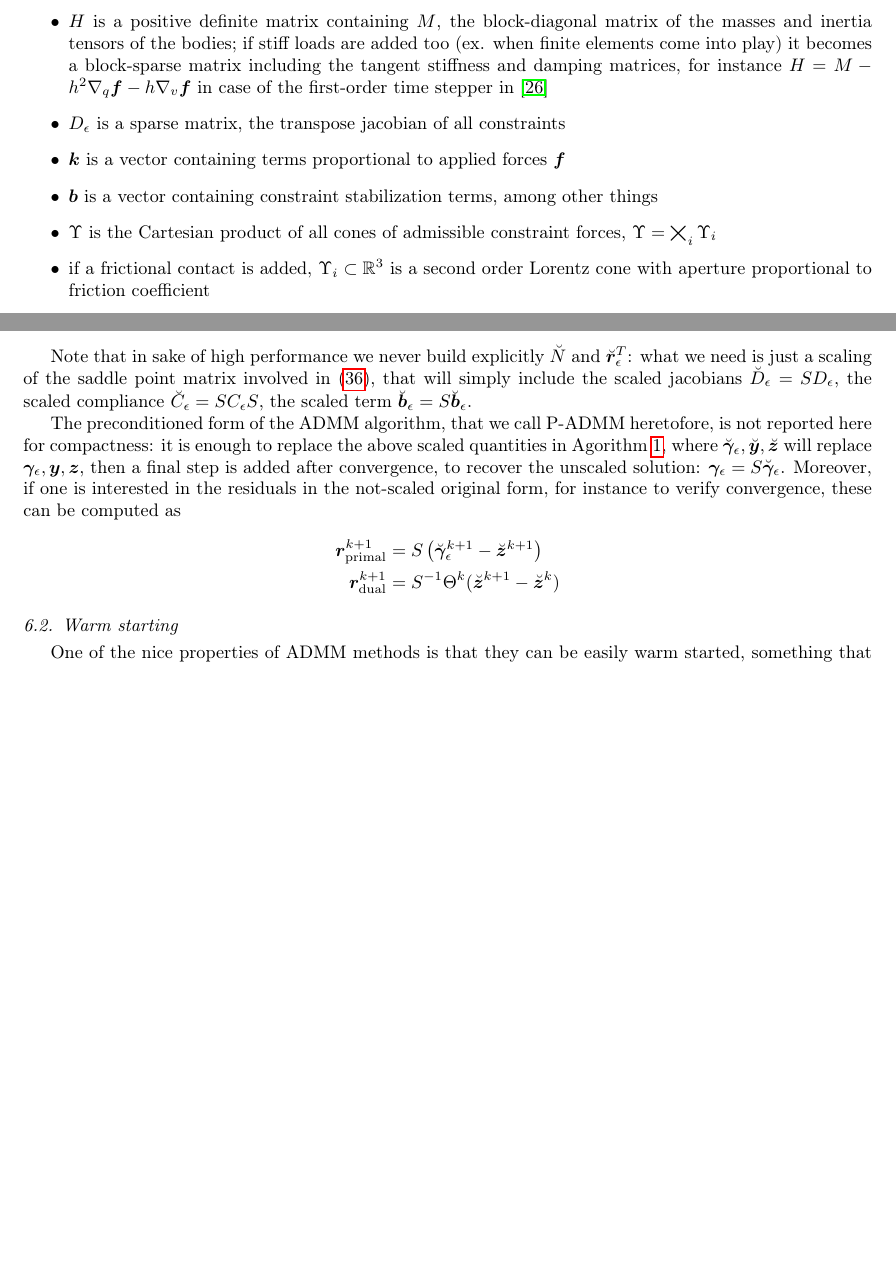
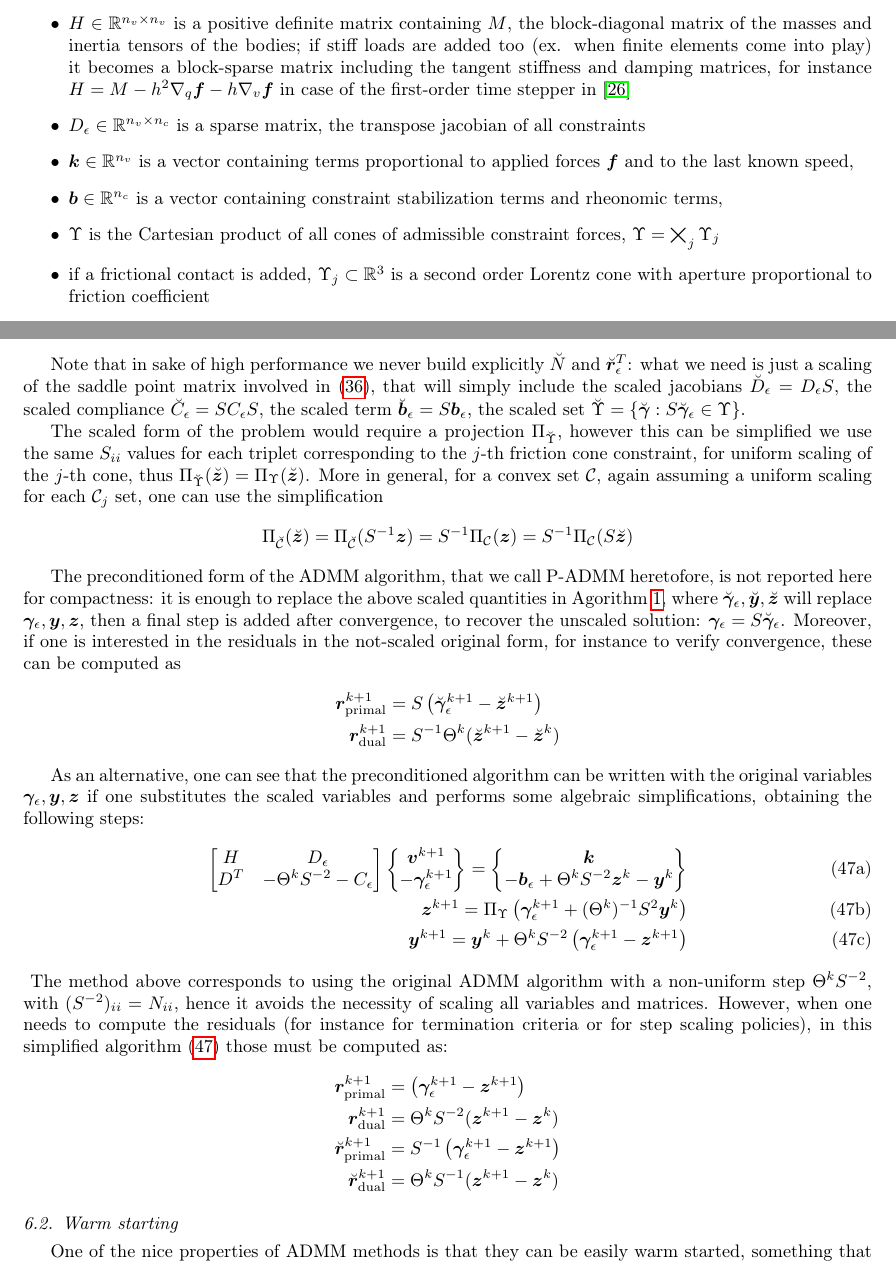
Before and after one commit to DigitalDynamicsLab/papers, a LaTeX paper (2021/ADMM_journal/author.tex): two parts of pages 4 and 11 of 20 before the commit and two parts of pages 4 and 11 of 21 after it, joined at a grey line, cut at the place of the change, the shorter picture padded with empty space. Compiled offline with pdfLaTeX.

Commit message:
Added the supersimplified form of the preconditioned ADMM Corrected typos

```diff
--- a/2021/ADMM_journal/author.tex
+++ b/2021/ADMM_journal/author.tex
@@ -312,18 +312,19 @@ Different time stepping schemes have been proposed for MDIs, here we refer to th
 
 where
 \begin{itemize}
-		\item unknown $\vect{v}$ is the speed at the end of the time step $h$
-		\item unknown $\vect{\gamma}_\epsilon$ is the reaction in contacts and bilateral joints, a vector-signed measure with Lebesgue decomposition in atomic parts (impacts) and continuous parts (continuous reactions)
-    \item $H$ is a positive definite matrix containing $M$, the block-diagonal matrix of the masses and inertia tensors of the bodies; if stiff
+		\item unknown $\vect{v} \in \mathbb{R}^{n_v}$ is the speed at the end of the time step $h$
+		\item unknown $\vect{\gamma}_\epsilon \in \mathbb{R}^{n_c}$ is the reaction in contacts and bilateral joints, a vector-signed measure with Lebesgue decomposition in atomic parts (impacts) and continuous parts (continuous reactions)
+    \item $H \in \mathbb{R}^{n_v \times n_v}$ is a positive definite matrix containing $M$,
+		the block-diagonal matrix of the masses and inertia tensors of the bodies; if stiff
 		loads are added too (ex. when finite elements come into play) it becomes a block-sparse matrix including the tangent stiffness and damping matrices,
 		for instance $H=M-{h^2}\nabla_q\vect{f}-{h}\nabla_v\vect{f}$ in case of the first-order time stepper in \cite{TasoraAnitescuCMAME10}
-    \item $D_\epsilon$ is a sparse matrix, the transpose jacobian of all constraints
-    \item $\vect{k}$ is a vector containing terms proportional to applied forces $\vect{f}$
-    \item $\vect{b}$ is a vector containing constraint stabilization terms, among other things
-    \item $\Upsilon$ is the Cartesian product of all cones of admissible constraint forces, $\Upsilon = \bigtimes_i \Upsilon_i$
-    \item if a frictional contact is added, $\Upsilon_i \subset \mathbb{R}^3$ is a second order Lorentz cone with aperture proportional to friction coefficient
-    \item if a bilateral constraint is added, $\Upsilon_i = \mathbb{R}$ and $\Upsilon^\circ_i = \{0\}$
-    \item if a unilateral constraint is added, $\Upsilon_i = \mathbb{R}^+$ and $\Upsilon^\circ_i = \mathbb{R}^-$
+    \item $D_\epsilon \in \mathbb{R}^{n_v \times n_c}$ is a sparse matrix, the transpose jacobian of all constraints
+    \item $\vect{k} \in \mathbb{R}^{n_v}$ is a vector containing terms proportional to applied forces $\vect{f}$ and to the last known speed,
+    \item $\vect{b} \in \mathbb{R}^{n_c}$ is a vector containing constraint stabilization terms and rheonomic terms,
+    \item $\Upsilon$ is the Cartesian product of all cones of admissible constraint forces, $\Upsilon = \bigtimes_j \Upsilon_j$
+    \item if a frictional contact is added, $\Upsilon_j \subset \mathbb{R}^3$ is a second order Lorentz cone with aperture proportional to friction coefficient
+    \item if a bilateral constraint is added, $\Upsilon_j = \mathbb{R}$ and $\Upsilon^\circ_j = \{0\}$
+    \item if a unilateral constraint is added, $\Upsilon_j = \mathbb{R}^+$ and $\Upsilon^\circ_j = \mathbb{R}^-$
     \item $\Upsilon^{\circ}$ is the polar cone, opposite of the dual cone, i.e. $\Upsilon^{*} = -\Upsilon^\circ$.
 \end{itemize}
 
@@ -789,9 +790,19 @@ Note that other more advanced (and CPU intensive) preconditioners could be used,
 After the solution is computed, one can quickly recover $\vect{\gamma}_\epsilon = S \breve{\vect{\gamma}}_\epsilon$.
 
 Note that in sake of high performance we never build explicitly $\breve{N}$ and $\breve{\vect{r}}^T_\epsilon$: what we need is just a scaling of the saddle point matrix involved in \eqref{eq:admm_step1}, that will simply include the scaled jacobians
-$\breve{D}_\epsilon = S D_\epsilon$, the scaled compliance
+$\breve{D}_\epsilon = D_\epsilon S$, the scaled compliance
 $\breve{C}_\epsilon = S C_\epsilon S$,  the scaled term
-$\breve{\vect{b}}_\epsilon = S \breve{\vect{b}}_\epsilon$.
+$\breve{\vect{b}}_\epsilon = S \vect{b}_\epsilon$, the scaled set
+$\breve{\Upsilon} = \left\{ \breve{\vect{\gamma}} : S \breve{\vect{\gamma}}_\epsilon \in \Upsilon  \right\}$.
+
+The scaled form of the problem would require a projection $\Pi_{\breve{\Upsilon}}$, however this can be simplified we use the same $S_{ii}$ values for each triplet corresponding to the $j$-th friction cone constraint, for uniform scaling of the $j$-th cone, thus $\Pi_{\breve{\Upsilon}}(\breve{\vect{z}}) = \Pi_{\Upsilon}(\breve{\vect{z}})$.
+More in general, for a convex set $\mathcal{C}$, again assuming a uniform scaling for each $\mathcal{C}_j$ set, one can use the simplification
+\[
+\Pi_{\breve{\mathcal{C}}}(\breve{\vect{z}})
+= \Pi_{\breve{\mathcal{C}}}(S^{-1}\vect{z})
+= S^{-1} \Pi_{\mathcal{C}}(\vect{z})
+= S^{-1} \Pi_{\mathcal{C}}( S \breve{\vect{z}})
+\]
 
 The preconditioned form of the ADMM algorithm, that we call P-ADMM heretofore, is not reported here for compactness: it is enough to replace the above scaled quantities in Agorithm \ref{algo:admm1}, where $\breve{\vect{\gamma}}_\epsilon,\breve{\vect{y}},\breve{\vect{z}}$ will replace $\vect{\gamma}_\epsilon, \vect{y}, \vect{z}$, then a final step is added after convergence, to recover the unscaled solution: $\vect{\gamma}_\epsilon = S \breve{\vect{\gamma}}_\epsilon$. Moreover, if one is interested in the residuals in the not-scaled original form, for instance to verify convergence, these can be computed as
 %
@@ -799,6 +810,38 @@ The preconditioned form of the ADMM algorithm, that we call P-ADMM heretofore, i
 \vect{r}_{\text{primal}}^{k+1} &= S \left( \breve{\vect{\gamma}}_\epsilon^{k+1}-\breve{\vect{z}}^{k+1} \right) \nonumber \\
 \vect{r}_{\text{dual}}^{k+1}   &= S^{-1} \Theta^k (\breve{\vect{z}}^{k+1} - \breve{\vect{z}}^{k}) \nonumber
 \end{align}
+
+As an alternative, one can see that the preconditioned algorithm can be written with the original variables $\vect{\gamma}_\epsilon, \vect{y}, \vect{z}$ if one substitutes the scaled variables and performs some algebraic simplifications, obtaining the following steps:
+\begin{subequations}
+\begin{align}
+\begin{bmatrix}
+			 H   & D_\epsilon \\
+			 D^T & - \Theta^k S^{-2} - C_\epsilon
+			\end{bmatrix}
+			\begin{Bmatrix}
+				\vect{v}^{k+1}  \\
+			 -\vect{\gamma}_\epsilon^{k+1}
+			\end{Bmatrix}
+			=
+			\begin{Bmatrix}
+			 \vect{k} \\
+			 -\vect{b}_\epsilon + \Theta^k S^{-2} \vect{z}^k - \vect{y}^k
+			\end{Bmatrix} \\
+	  \vect{z}^{k+1} = \Pi_\Upsilon \left(  \vect{\gamma}_\epsilon^{k+1} +(\Theta^k)^{-1} S^{2} \vect{y}^k \right ) \\
+		\vect{y}^{k+1} = \vect{y}^k + \Theta^k S^{-2} \left( \vect{\gamma}_\epsilon^{k+1} - \vect{z}^{k+1} \right)
+\end{align}
+\label{eq:admm_precond_simple}
+\end{subequations}
+%
+The method above corresponds to using the original ADMM algorithm with a non-uniform step $\Theta^k S^{-2}$, with $(S^{-2})_{ii} = {N_{ii}}$, hence it avoids the necessity of scaling all variables and matrices. However, when one needs to compute the residuals (for instance for termination criteria or for step scaling policies), in this simplified algorithm \eqref{eq:admm_precond_simple} those must be computed as:
+%
+\begin{align}
+\vect{r}_{\text{primal}}^{k+1} &= \left( \vect{\gamma}_\epsilon^{k+1}-\vect{z}^{k+1} \right) \nonumber \\
+\vect{r}_{\text{dual}}^{k+1}   &= \Theta^k S^{-2} (\vect{z}^{k+1} - \vect{z}^{k}) \nonumber \\
+\breve{\vect{r}}_{\text{primal}}^{k+1} &= S^{-1} \left( \vect{\gamma}_\epsilon^{k+1}-\vect{z}^{k+1} \right) \nonumber \\
+\breve{\vect{r}}_{\text{dual}}^{k+1}   &= \Theta^k S^{-1} (\vect{z}^{k+1} - \vect{z}^{k}) \nonumber
+\end{align}
+
 
 
 \subsection{Warm starting}
```
Also changed, not shown: 2021/ADMM_journal/author.tex (4 more changed lines).
